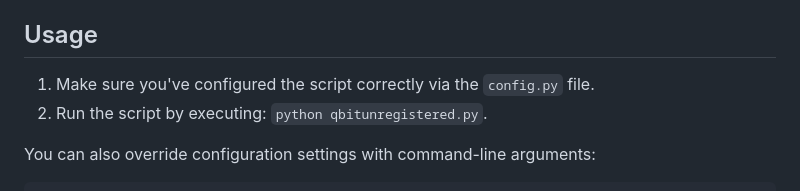
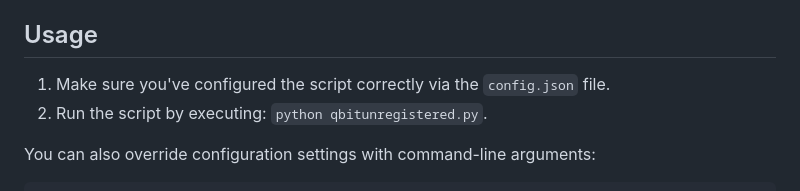
Before and after one commit to Kha-kis/qbitunregistered, a Markdown page: README.md, the part around the change. GitHub-like rendering.

Commit message:
update bad reference to config.py

```diff
--- a/README.md
+++ b/README.md
@@ -41,7 +41,7 @@ Below are the options you can set in `config.json`:
 
 ## Usage
 
-1. Make sure you've configured the script correctly via the `config.py` file.
+1. Make sure you've configured the script correctly via the `config.json` file.
 2. Run the script by executing: `python qbitunregistered.py`.
 
 You can also override configuration settings with command-line arguments:
```
